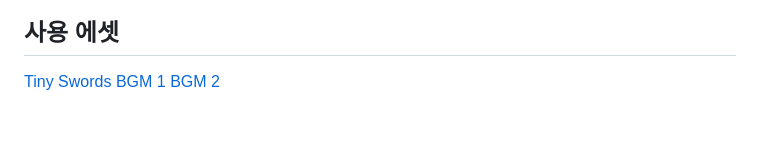
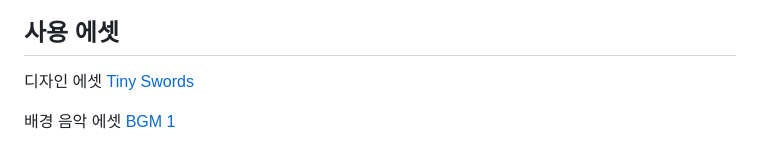
Before and after one commit to SnowScapes/DefendTheCastle, a Markdown page: Readme.md, the part around the change. Drawn GitHub-style; blank space fills up the shorter version.

```diff
--- a/Readme.md
+++ b/Readme.md
@@ -103,6 +103,8 @@ W/A/S/D 키를 통해 캐릭터를 움직이고, 마우스 위치를 통해 캐
 
 ## 사용 에셋
 
-[Tiny Swords](https://pixelfrog-assets.itch.io/tiny-swords)
-[BGM 1](https://assetstore.unity.com/packages/audio/sound-fx/free-casual-game-sfx-pack-54116)
+디자인 에셋 [Tiny Swords](https://pixelfrog-assets.itch.io/tiny-swords)
+
+배경 음악 에셋 [BGM 1](https://assetstore.unity.com/packages/audio/sound-fx/free-casual-game-sfx-pack-54116)
+
 [BGM 2](https://assetstore.unity.com/packages/audio/music/casual-game-bgm-5-135943)
```
